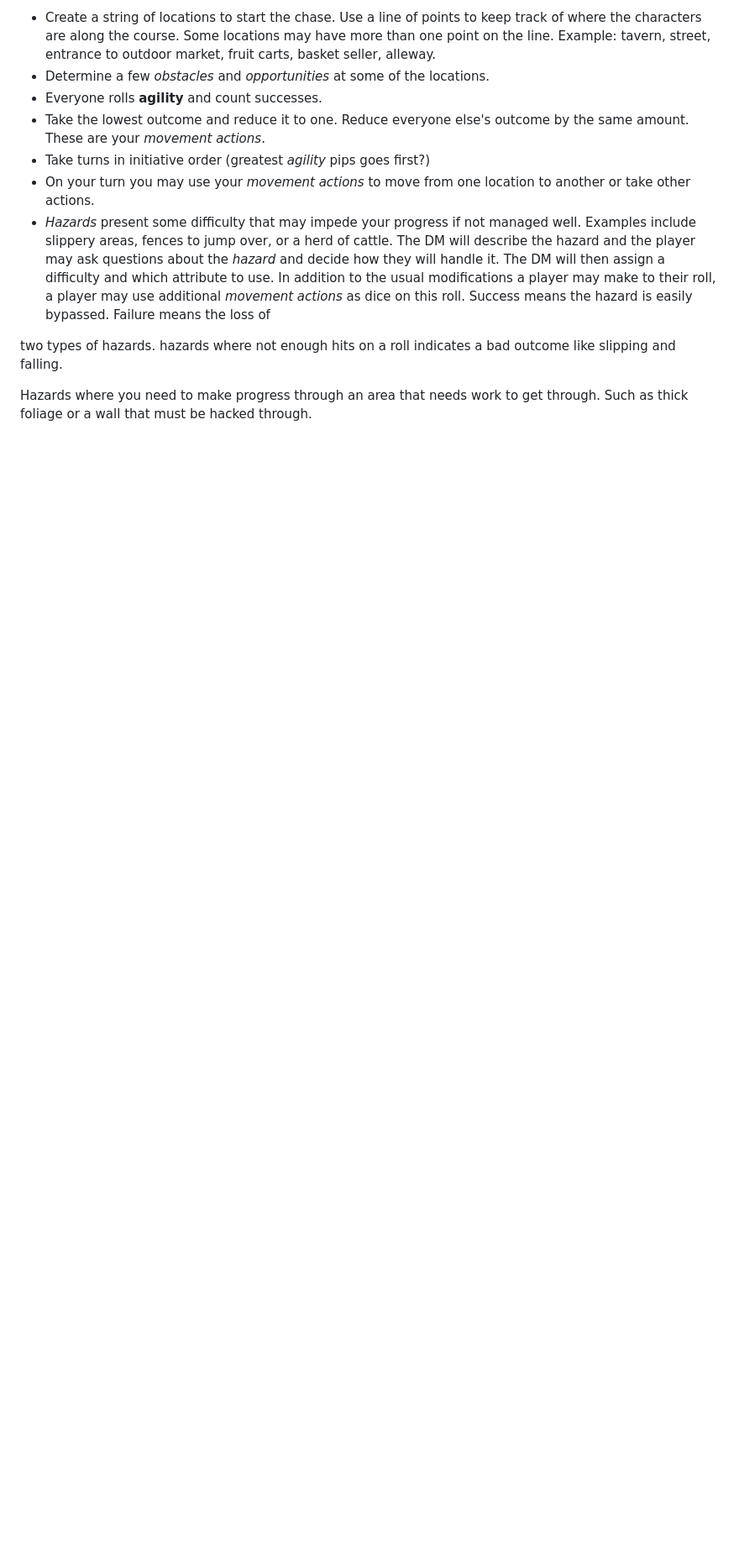
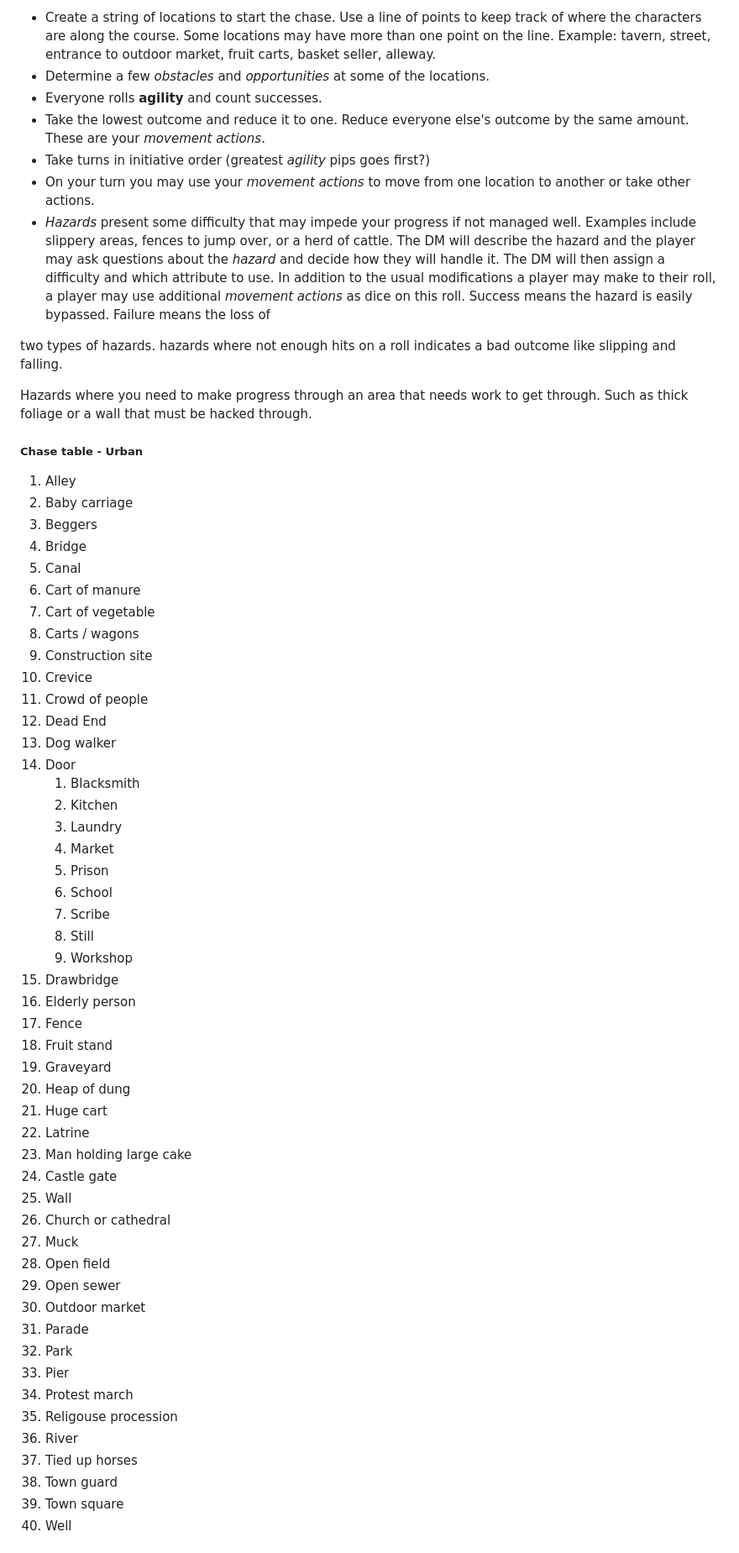
Before and after one commit to arielchuri/forglory, a Markdown page: crystalcastles.md, the part around one of its changes. Shown at 84% size. Drawn GitHub-style; blank space fills up the shorter version.

```diff
--- a/crystalcastles.md
+++ b/crystalcastles.md
@@ -142,4 +176,54 @@ two types of hazards. hazards where not enough hits on a roll indicates a bad ou
 
 Hazards where you need to make progress through an area that needs work to get through. Such as thick foliage or a wall that must be hacked through.
 
+##### Chase table - Urban
+1. Alley
+1. Baby carriage
+1. Beggers
+1. Bridge
+1. Canal
+1. Cart of manure
+1. Cart of vegetable
+1. Carts / wagons
+1. Construction site
+1. Crevice
+1. Crowd of people
+1. Dead End
+1. Dog walker
+1. Door
+    1. Blacksmith
+    1. Kitchen
+    1. Laundry
+    1. Market
+    1. Prison
+    1. School
+    1. Scribe
+    1. Still
+    1. Workshop
+1. Drawbridge
+1. Elderly person
+1. Fence
+1. Fruit stand
+1. Graveyard
+1. Heap of dung
+1. Huge cart
+1. Latrine
+1. Man holding large cake
+1. Castle gate
+1. Wall
+1. Church or cathedral
+1. Muck
+1. Open field
+1. Open sewer
+1. Outdoor market
+1. Parade
+1. Park
+1. Pier
+1. Protest march
+1. Religouse procession
+1. River
+1. Tied up horses
+1. Town guard
+1. Town square
+1. Well
 
```
Also changed, not shown: other parts of crystalcastles.md (+114 -51 lines).
